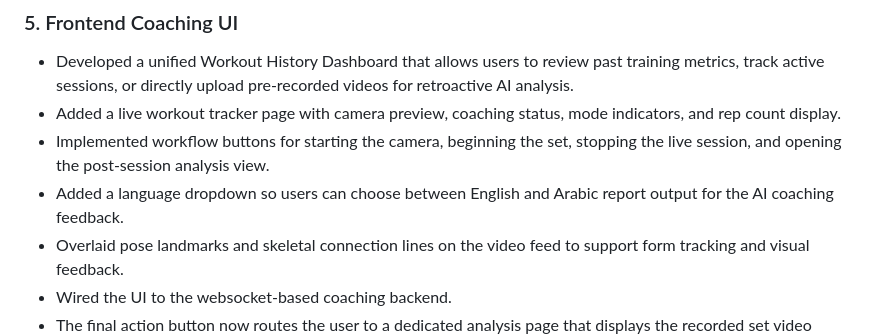
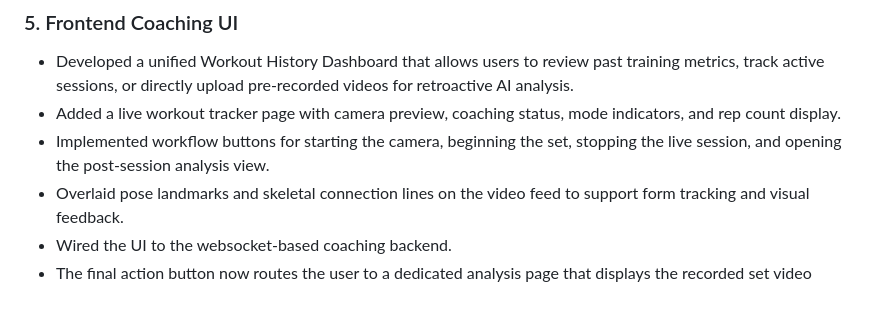
Before and after one commit to rakanHijazeen/Vertex_Fit, a Markdown page: README.md, the part around the change. GitHub-like rendering; blank space fills up the shorter version.

Commit message:
docs: updated README file

```diff
--- a/README.md
+++ b/README.md
@@ -46,7 +46,6 @@ The system is designed to turn a simple camera feed into a coaching loop that ca
 - Developed a unified Workout History Dashboard that allows users to review past training metrics, track active sessions, or directly upload pre-recorded videos for retroactive AI analysis.
 - Added a live workout tracker page with camera preview, coaching status, mode indicators, and rep count display.
 - Implemented workflow buttons for starting the camera, beginning the set, stopping the live session, and opening the post-session analysis view.
-- Added a language dropdown so users can choose between English and Arabic report output for the AI coaching feedback.
 - Overlaid pose landmarks and skeletal connection lines on the video feed to support form tracking and visual feedback.
 - Wired the UI to the websocket-based coaching backend.
 - The final action button now routes the user to a dedicated analysis page that displays the recorded set video alongside the Gemini VLM coaching breakdown and performance summary.
```
